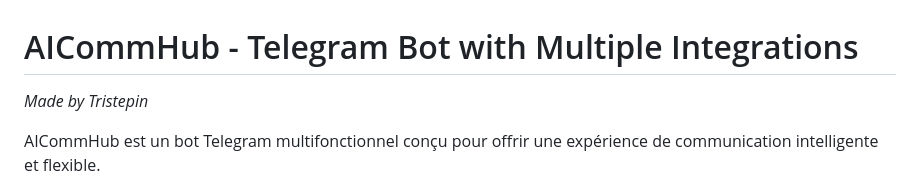
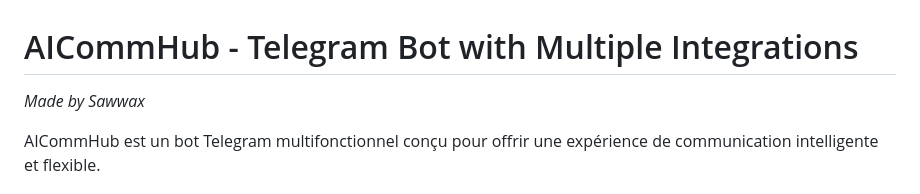
Before and after one commit to Sawwwaxa/AiCommHub, a Markdown page: README.md, the part around the change. Drawn GitHub-style.

```diff
--- a/README.md
+++ b/README.md
@@ -1,6 +1,6 @@
 # AICommHub - Telegram Bot with Multiple Integrations
 
-*Made by Tristepin*
+*Made by Sawwax*
 
 AICommHub est un bot Telegram multifonctionnel conçu pour offrir une expérience de communication intelligente et flexible.
 
```
